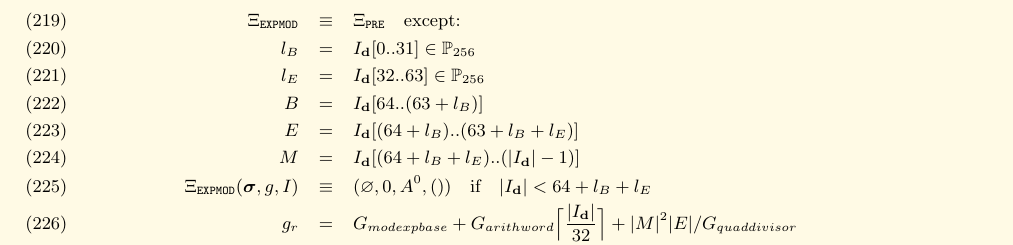
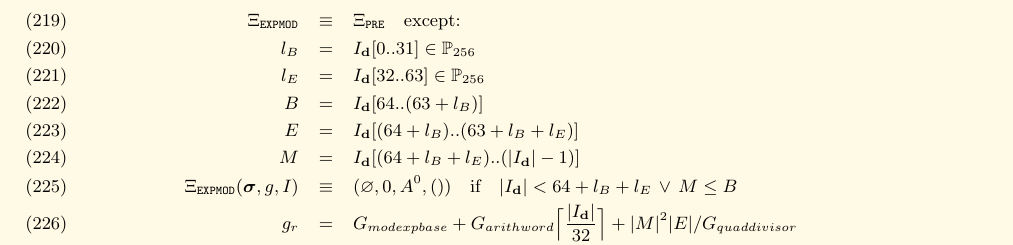
Before and after one commit to ethereum/yellowpaper, a LaTeX paper (Paper.tex): part of page 20 of 34, cut so that both start at the same text. Compiled offline with pdfLaTeX; a LaTeX package or settings file that is missing is left out.

Commit message:
EIP101: EXPMOD throws if M <= E
This follows the change in
https://github.com/ethereum/EIPs/pull/198/commits/c4a771ed3421b1840c3a9d77fbac05b8b58ad2c4

```diff
--- a/Paper.tex
+++ b/Paper.tex
@@ -1452,7 +1452,7 @@ l_E &=& I_\mathbf{d}[32..63] \in \mathbb{P}_{256} \\
 B &=& I_\mathbf{d}[64..(63 + l_B)] \\
 E &=& I_\mathbf{d}[(64 + l_B)..(63 + l_B + l_E)] \\
 M &=& I_\mathbf{d}[(64 + l_B + l_E)..(|I_\mathbf{d}| - 1)] \\
-\Xi_{\mathtt{EXPMOD}}(\boldsymbol{\sigma}, g, I) &\equiv& (\varnothing, 0, A^0, ()) \quad \text{if} \quad |I_\mathbf{d}| < 64 + l_B + l_E \\
+\Xi_{\mathtt{EXPMOD}}(\boldsymbol{\sigma}, g, I) &\equiv& (\varnothing, 0, A^0, ()) \quad \text{if} \quad |I_\mathbf{d}| < 64 + l_B + l_E\,\vee\,M\le B \\
 g_r &=& G_{modexpbase} + G_{arithword} \Big\lceil \dfrac{|I_\mathbf{d}|}{32} \Big\rceil + |M|^2 |E| / G_{quaddivisor} \\
 \mathbf{o} &=&
 \begin{cases}
```
